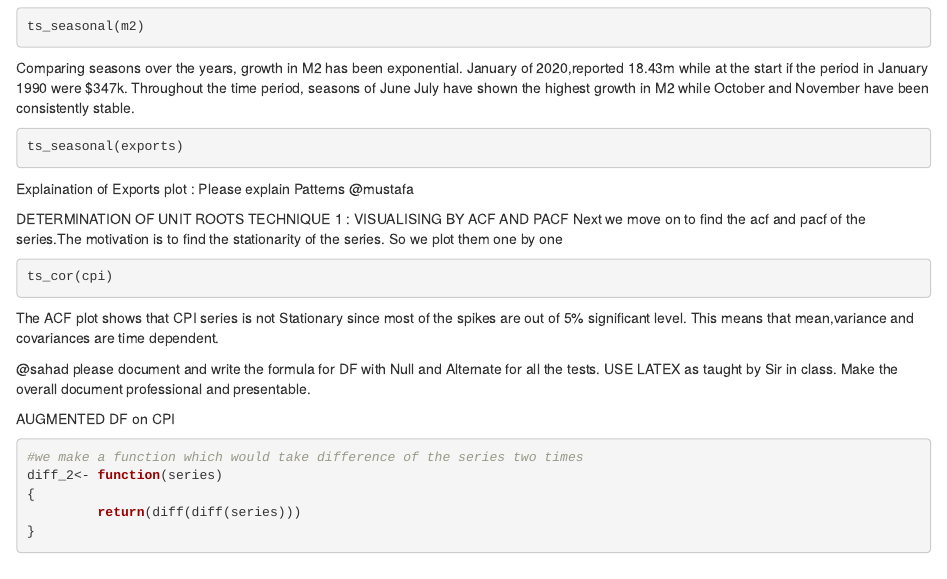
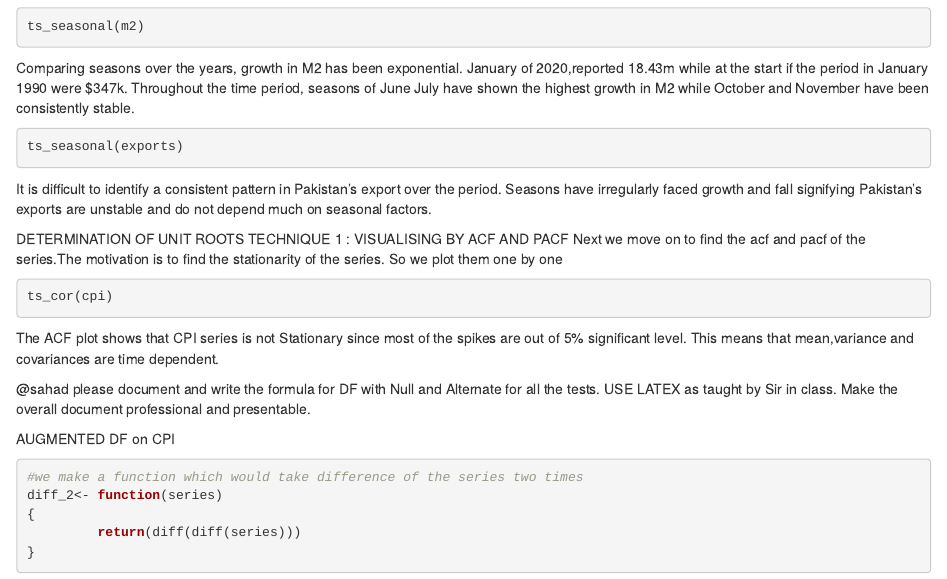
Before and after one commit to UZAIR18097/Time-Series-Analysis-of-Pakistan-in-R, an R Markdown document (Analysis (1).Rmd): the page in a window 1100 px wide, from 4860 px down. Rendered offline with R 4.5, knitr and Pandoc, with nearby package versions; the code chunks are not run, so their results and figures are left out.

Commit message:
Update Analysis (1).Rmd

````diff
--- a/Analysis (1).Rmd
+++ b/Analysis (1).Rmd
@@ -282,7 +282,7 @@ Comparing seasons over the years, growth in M2 has been exponential. January of
 ts_seasonal(exports)
 ```
 
-Explaination of Exports plot : Please explain Patterns @mustafa
+It is difficult to identify a consistent pattern in Pakistan's export over the period. Seasons have irregularly faced growth and fall signifying Pakistan's exports are unstable and do not depend much on seasonal factors.
 
 DETERMINATION OF UNIT ROOTS
 TECHNIQUE 1 : VISUALISING BY ACF AND PACF
````
